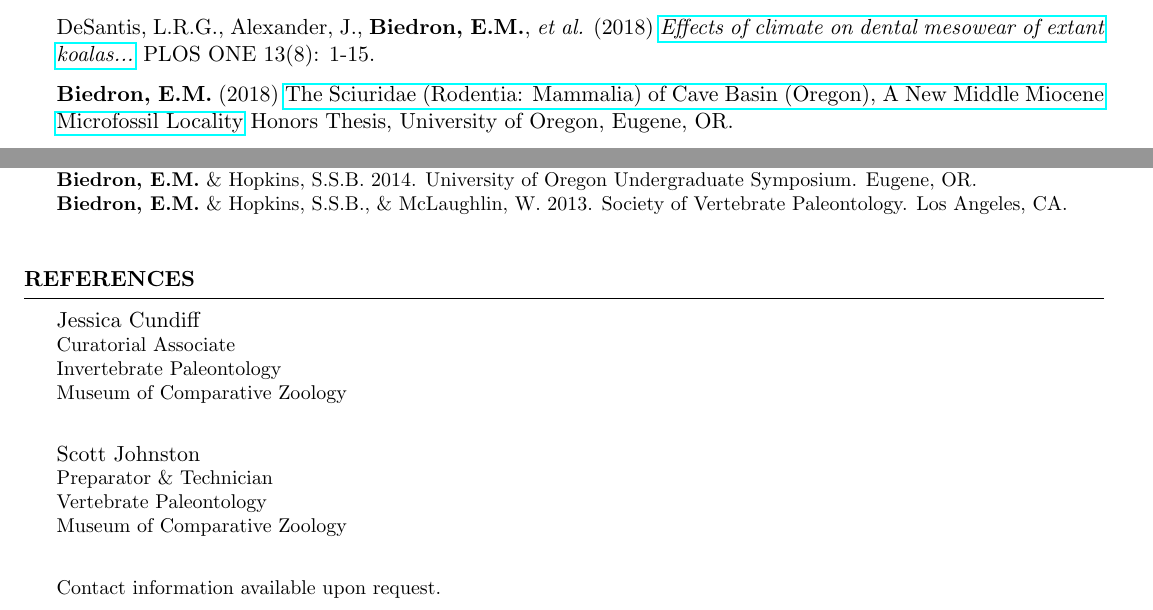
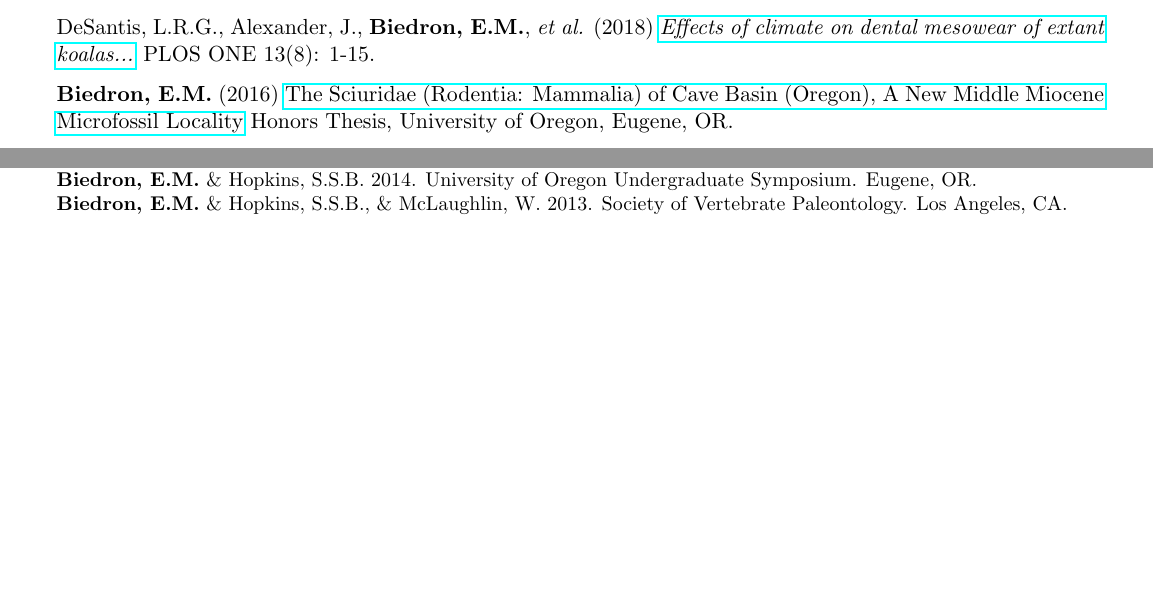
Before and after one commit to Eva-Biedron/Eva-Biedron-Resume, a LaTeX CV (Eva_Biedron_Resume_2023_Complete.tex): two parts of pages 2 and 3 of 3, joined at a grey line, cut so that both start at the same text, the shorter picture padded with empty space. Compiled offline with pdfLaTeX.

Commit message:
file upload

```diff
--- a/Eva_Biedron_Resume_2023_Complete.tex
+++ b/Eva_Biedron_Resume_2023_Complete.tex
@@ -89,7 +89,7 @@
 
 		DeSantis, L.R.G., Alexander, J., {\bf Biedron, E.M.}, {\em et al.} (2018) \href{10.1371/journal.pone.0201962}{\em Effects of climate on dental mesowear of extant koalas...} PLOS ONE 13(8): 1-15.
 
-		{\bf Biedron, E.M.} (2018) \href{https://scholarsbank.uoregon.edu/xmlui/handle/1794/20264}{The Sciuridae (Rodentia: Mammalia) of Cave Basin (Oregon), A New Middle Miocene Microfossil Locality} Honors Thesis, University of Oregon, Eugene, OR.
+		{\bf Biedron, E.M.} (2016) \href{https://scholarsbank.uoregon.edu/xmlui/handle/1794/20264}{The Sciuridae (Rodentia: Mammalia) of Cave Basin (Oregon), A New Middle Miocene Microfossil Locality} Honors Thesis, University of Oregon, Eugene, OR.
 
 		{\bf Biedron, E.M.} \& Famosos, N.A. (2016) \href{https://epicc.berkeley.edu/wp-content/uploads/2015/11/UsingGeoLocateforCollaborativeGeoreferencing\_2016.pdf}{\em Using GEOLocate for Collaborative Georeferencing.} EPICC TCN Protocols, University of California Berkeley, Berkeley, CA.
 	\end{rSection}
@@ -138,18 +138,4 @@
 		{\bf Biedron, E.M.} \& Hopkins, S.S.B. 2014. University of Oregon Undergraduate Symposium. Eugene, OR. \\
 		{\bf Biedron, E.M.} \& Hopkins, S.S.B., \& McLaughlin, W. 2013. Society of Vertebrate Paleontology. Los Angeles, CA. \\
 	\end{rSection}
-
-	\begin{rSection}{References}
-		\normalsize Jessica Cundiff \\
-		\small Curatorial Associate \\
-		Invertebrate Paleontology \\
-		Museum of Comparative Zoology \\
-
-		\normalsize Scott Johnston \\
-		\small Preparator \& Technician \\
-		Vertebrate Paleontology \\
-		Museum of Comparative Zoology \\
-
-		Contact information available upon request.
-	\end{rSection}
 \end{document}
```
Also changed, not shown: Eva_Biedron_Resume_2023_Complete.pdf, 2 other files.
